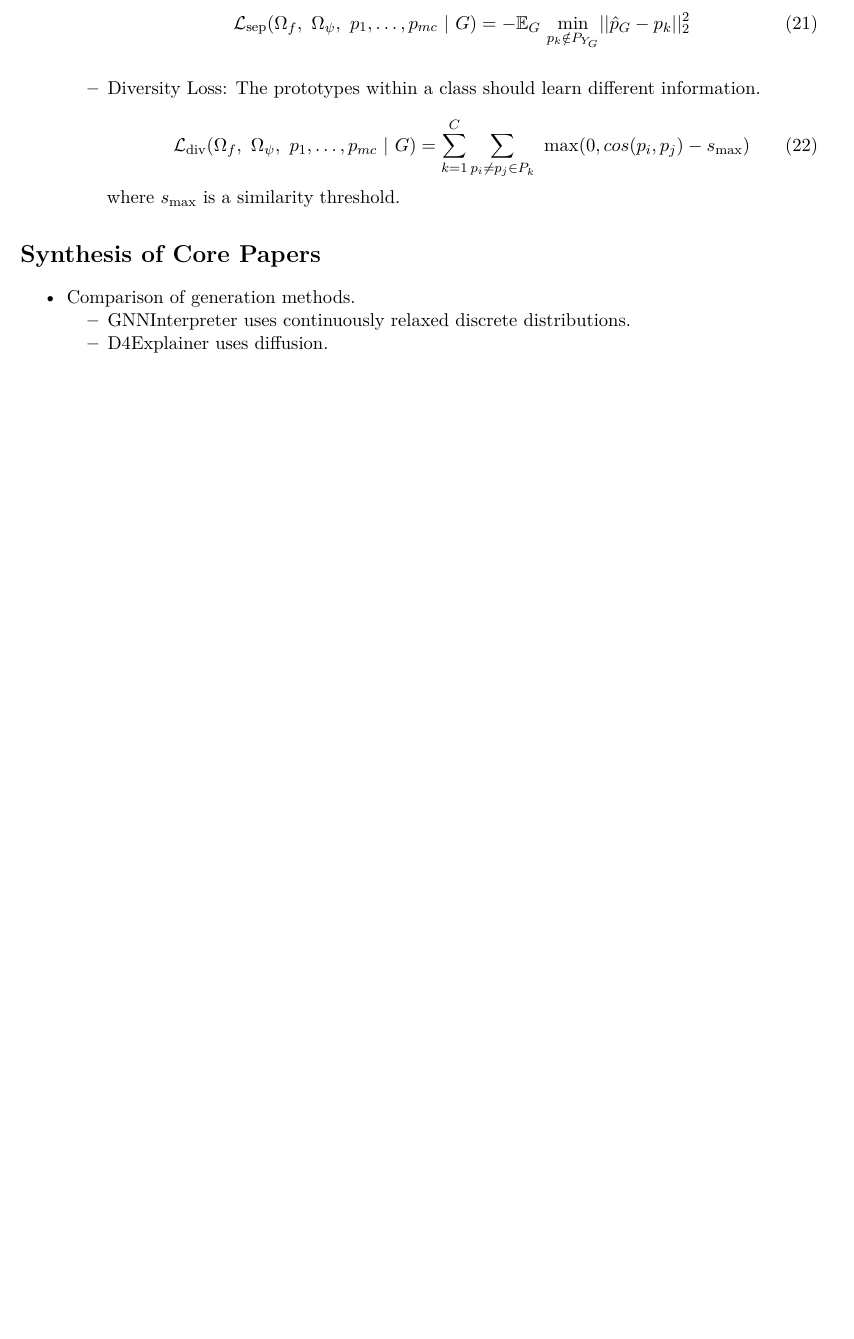
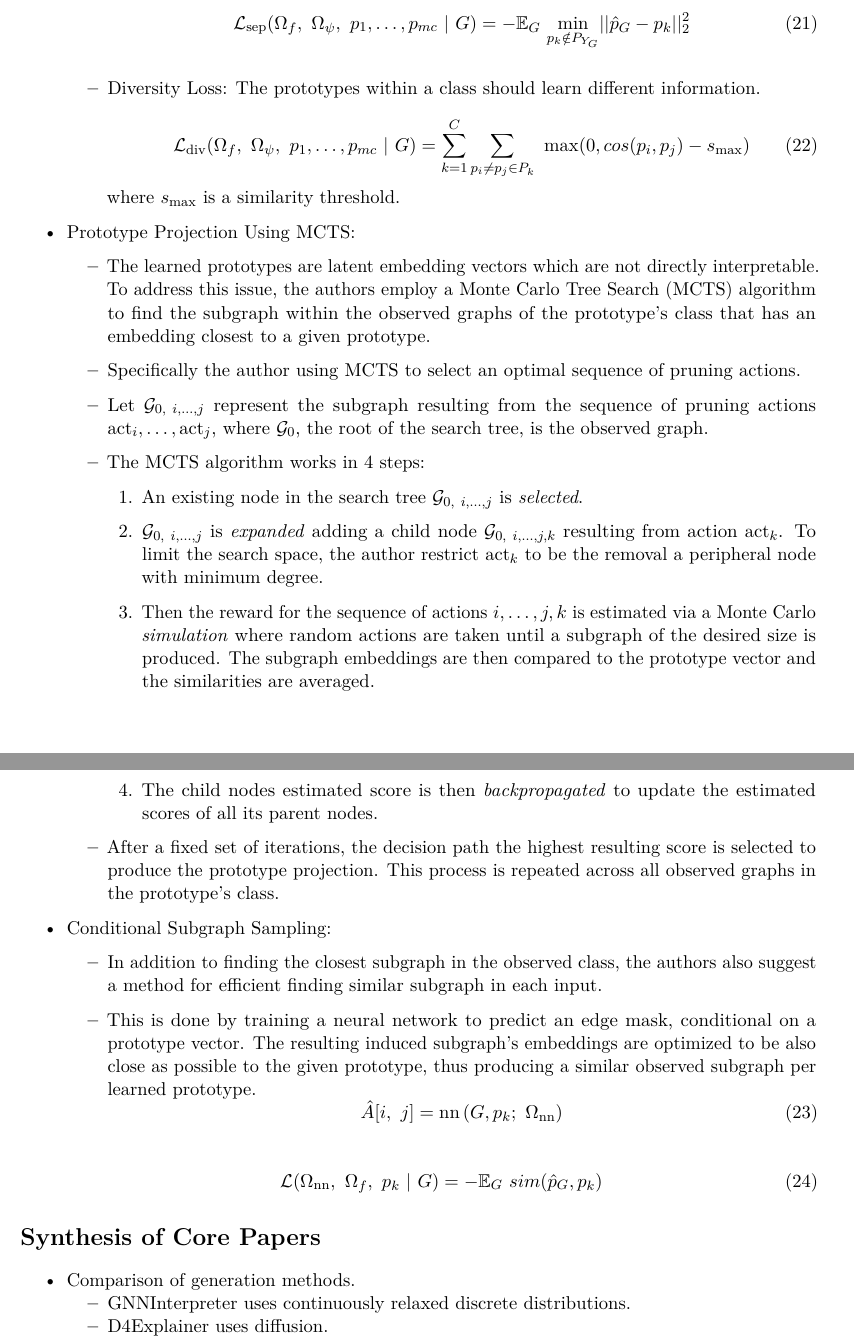
Before and after one commit to Tiny-Quant/SuperTest, a LaTeX document (writing/Art-Tay-SuperTest.tex): part of page 14 of 21 before the commit and two parts of pages 14 and 15 of 22 after it, the two joined at a grey line, cut so that both start at the same text, the shorter picture padded with empty space. Compiled offline with pdfLaTeX.

Commit message:
Subgraph projections.

```diff
--- a/writing/Art-Tay-SuperTest.tex
+++ b/writing/Art-Tay-SuperTest.tex
@@ -1198,6 +1198,75 @@
            \mathcal{L}_{\text{div}}(\Omega_f, \ \Omega_\psi, \ p_1, \dots, p_{mc} \ | \ G) = \sum_{k=1}^C \sum_{p_i \neq p_j \in P_k} \ \max(0, cos(p_i, p_j) - s_\text{max})
       \end{equation} where \(s_\text{max}\) is a similarity threshold.
   \end{itemize}
+\item
+  Prototype Projection Using MCTS:
+
+  \begin{itemize}
+  \item
+    The learned prototypes are latent embedding vectors which are not
+    directly interpretable. To address this issue, the authors employ a
+    Monte Carlo Tree Search (MCTS) algorithm to find the subgraph within
+    the observed graphs of the prototype's class that has an embedding
+    closest to a given prototype.
+  \item
+    Specifically the author using MCTS to select an optimal sequence of
+    pruning actions.
+  \item
+    Let \(\mathcal{G}_{0, \ i, \dots, j}\) represent the subgraph
+    resulting from the sequence of pruning actions
+    \(\text{act}_i,\dots, \text{act}_j\), where \(\mathcal{G}_0\), the
+    root of the search tree, is the observed graph.
+  \item
+    The MCTS algorithm works in 4 steps:
+
+    \begin{enumerate}
+    \def\labelenumi{\arabic{enumi}.}
+    \item
+      An existing node in the search tree
+      \(\mathcal{G}_{0, \ i, \dots, j}\) is \emph{selected}.
+    \item
+      \(\mathcal{G}_{0, \ i, \dots, j}\) is \emph{expanded} adding a
+      child node \(\mathcal{G}_{0, \ i, \dots, j, k}\) resulting from
+      action \(\text{act}_k\). To limit the search space, the author
+      restrict \(\text{act}_k\) to be the removal a peripheral node with
+      minimum degree.
+    \item
+      Then the reward for the sequence of actions \(i, \dots, j, k\) is
+      estimated via a Monte Carlo \emph{simulation} where random actions
+      are taken until a subgraph of the desired size is produced. The
+      subgraph embeddings are then compared to the prototype vector and
+      the similarities are averaged.
+    \item
+      The child nodes estimated score is then \emph{backpropagated} to
+      update the estimated scores of all its parent nodes.
+    \end{enumerate}
+  \item
+    After a fixed set of iterations, the decision path the highest
+    resulting score is selected to produce the prototype projection.
+    This process is repeated across all observed graphs in the
+    prototype's class.
+  \end{itemize}
+\item
+  Conditional Subgraph Sampling:
+
+  \begin{itemize}
+  \item
+    In addition to finding the closest subgraph in the observed class,
+    the authors also suggest a method for efficient finding similar
+    subgraph in each input.
+  \item
+    This is done by training a neural network to predict an edge mask,
+    conditional on a prototype vector. The resulting induced subgraph's
+    embeddings are optimized to be also close as possible to the given
+    prototype, thus producing a similar observed subgraph per learned
+    prototype. \begin{equation}
+      \hat A[i, \ j] = \text{nn}\left(G, p_k; \ \Omega_{\text{nn}}\right)
+      \end{equation}
+  \end{itemize}
+
+  \begin{equation}
+        \mathcal{L}(\Omega_{\text{nn}}, \ \Omega_f, \ p_k \ | \ G) = -\mathams{E}_G \ sim(\hat p_G, p_k)
+    \end{equation}
 \end{itemize}
 
 \hypertarget{synthesis-of-core-papers}{%
```
Also changed, not shown: writing/Art-Tay-SuperTest.pdf, writing/Art-Tay-SuperTest.tex (2 more changed lines), 1 other file.
